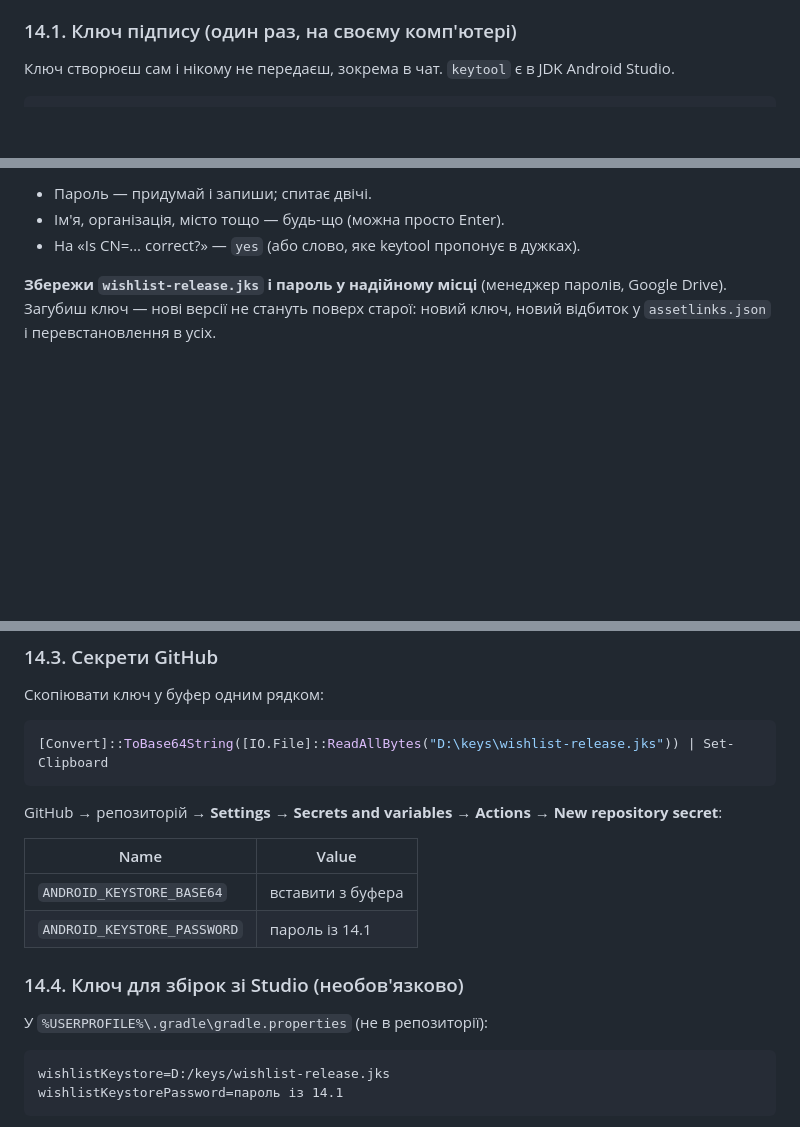
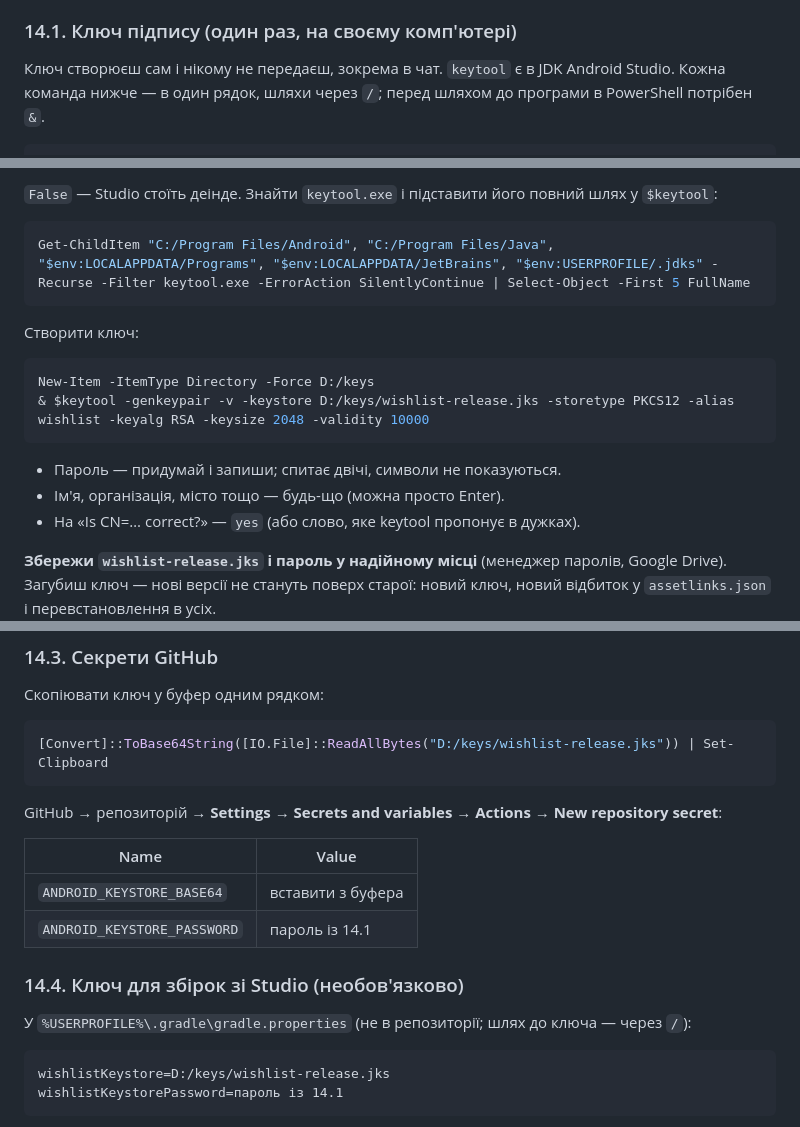
Before and after one commit to yozh150991/Wishlist_personal, a Markdown page: docs/DEPLOY.md, 3 parts joined by grey strips. GitHub-like rendering; blank space fills up the shorter version.

Commit message:
docs(deploy): команди keytool у розділі 14 без керівного символу
У шляху jbr\bin замість «\b» був записаний справжній Backspace, і
скопійована команда шукала jbin\keytool.exe. Тепер шлях — у змінній
$keytool, через «/», кожна команда в один рядок; додано пошук keytool,
якщо Studio стоїть не в типовій теці.

Co-Authored-By: Claude Opus 5.5 <noreply@anthropic.com>
Claude-Session: https://claude.ai/code/session_01U8rzfpbBYnozhU4eTW5Emf

````diff
--- a/docs/DEPLOY.md
+++ b/docs/DEPLOY.md
@@ -980,6 +980,6 @@ curl.exe -I "https://wishlist-personal.vercel.app/l/<токен>"
 
 ### 14.1. Ключ підпису (один раз, на своєму комп'ютері)
 
-Ключ створюєш сам і нікому не передаєш, зокрема в чат. `keytool` є в JDK Android Studio.
+Ключ створюєш сам і нікому не передаєш, зокрема в чат. `keytool` є в JDK Android Studio. Кожна команда нижче — в один рядок, шляхи через `/`; перед шляхом до програми в PowerShell потрібен `&`.
 
 ```powershell
@@ -990,6 +988,19 @@ mkdir D:\keys
 ```
 
-- Пароль — придумай і запиши; спитає двічі.
+`False` — Studio стоїть деінде. Знайти `keytool.exe` і підставити його повний шлях у `$keytool`:
+
+```powershell
+Get-ChildItem "C:/Program Files/Android", "C:/Program Files/Java", "$env:LOCALAPPDATA/Programs", "$env:LOCALAPPDATA/JetBrains", "$env:USERPROFILE/.jdks" -Recurse -Filter keytool.exe -ErrorAction SilentlyContinue | Select-Object -First 5 FullName
+```
+
+Створити ключ:
+
+```powershell
+New-Item -ItemType Directory -Force D:/keys
+& $keytool -genkeypair -v -keystore D:/keys/wishlist-release.jks -storetype PKCS12 -alias wishlist -keyalg RSA -keysize 2048 -validity 10000
+```
+
+- Пароль — придумай і запиши; спитає двічі, символи не показуються.
 - Ім'я, організація, місто тощо — будь-що (можна просто Enter).
 - На «Is CN=… correct?» — `yes` (або слово, яке keytool пропонує в дужках).
 
@@ -1009,7 +1019,7 @@ mkdir D:\keys
 Скопіювати ключ у буфер одним рядком:
 
 ```powershell
-[Convert]::ToBase64String([IO.File]::ReadAllBytes("D:\keys\wishlist-release.jks")) | Set-Clipboard
+[Convert]::ToBase64String([IO.File]::ReadAllBytes("D:/keys/wishlist-release.jks")) | Set-Clipboard
 ```
 
 GitHub → репозиторій → **Settings → Secrets and variables → Actions → New repository secret**:
@@ -1021,7 +1031,7 @@ GitHub → репозиторій → **Settings → Secrets and variables → A
 
 ### 14.4. Ключ для збірок зі Studio (необов'язково)
 
-У `%USERPROFILE%\.gradle\gradle.properties` (не в репозиторії):
+У `%USERPROFILE%\.gradle\gradle.properties` (не в репозиторії; шлях до ключа — через `/`):
 
 ```
 wishlistKeystore=D:/keys/wishlist-release.jks
````
Also changed, not shown: other parts of docs/DEPLOY.md (+3 -6 lines).
